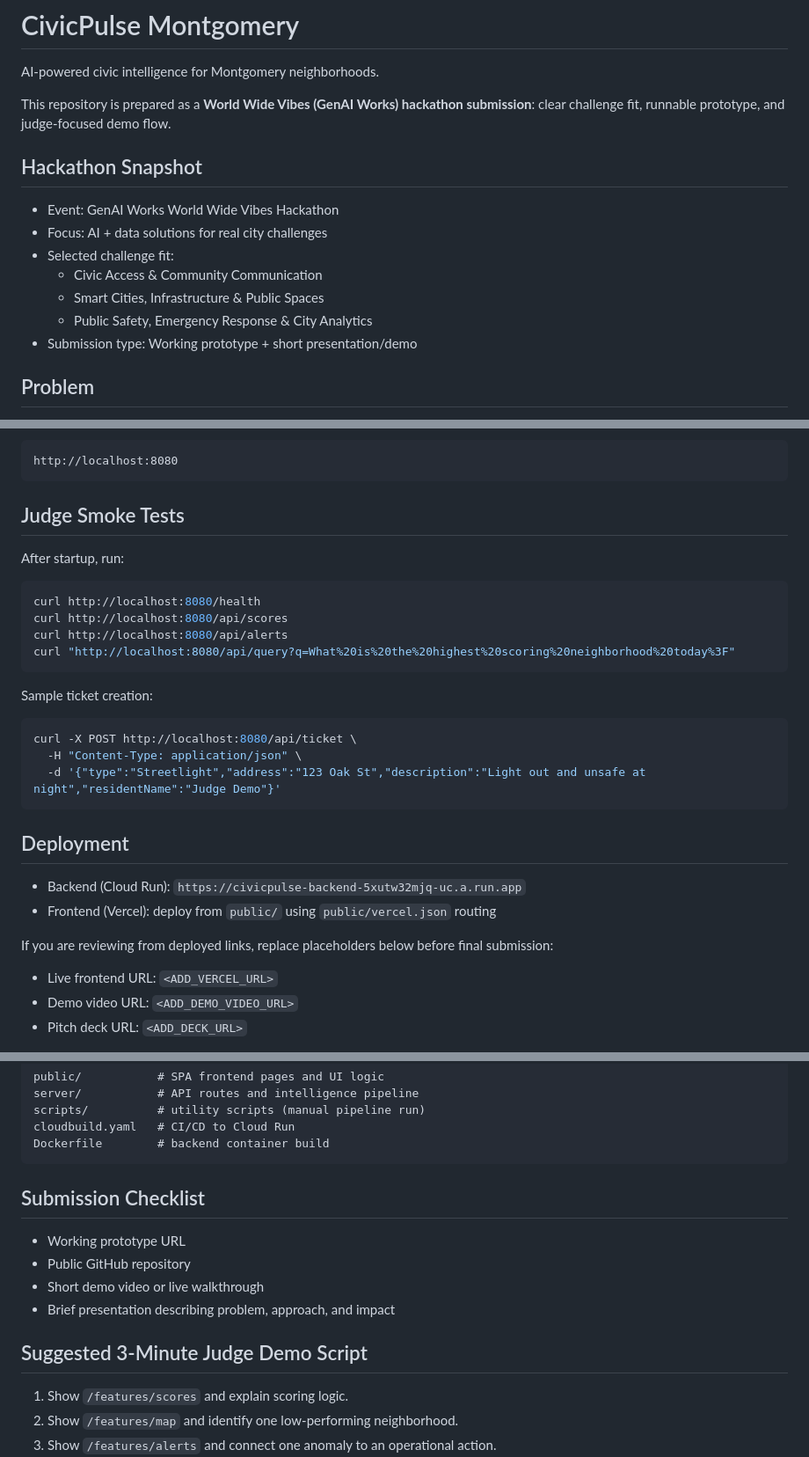
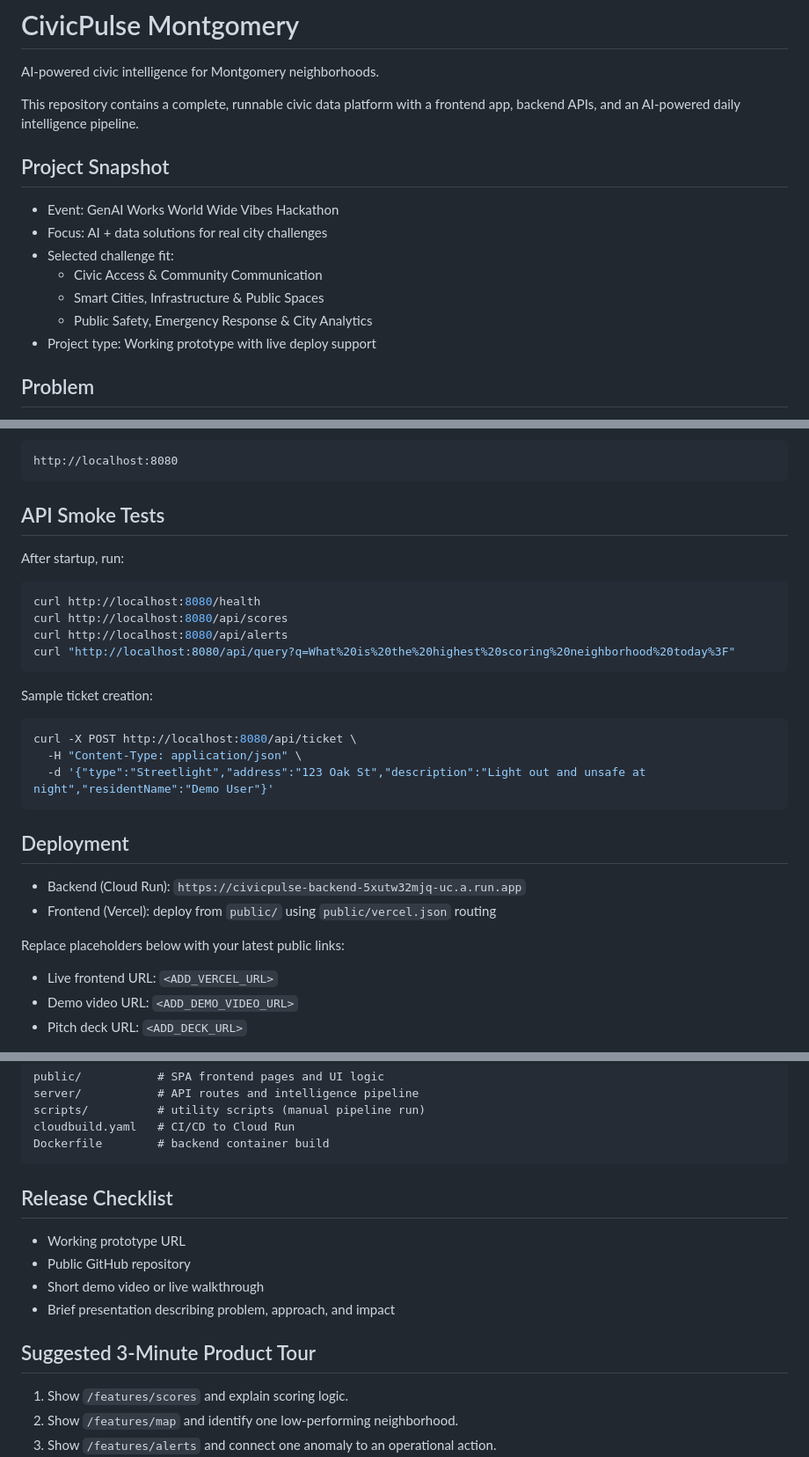
Before and after one commit to ibtisamafzal/CivicPulse, a Markdown page: README.md, 3 parts joined by grey strips. Shown at 88% size. Drawn GitHub-style.

````diff
--- a/README.md
+++ b/README.md
@@ -2,9 +2,9 @@
 
 AI-powered civic intelligence for Montgomery neighborhoods.
 
-This repository is prepared as a **World Wide Vibes (GenAI Works) hackathon submission**: clear challenge fit, runnable prototype, and judge-focused demo flow.
+This repository contains a complete, runnable civic data platform with a frontend app, backend APIs, and an AI-powered daily intelligence pipeline.
 
-## Hackathon Snapshot
+## Project Snapshot
 
 - Event: GenAI Works World Wide Vibes Hackathon
 - Focus: AI + data solutions for real city challenges
@@ -12,7 +12,7 @@ This repository is prepared as a **World Wide Vibes (GenAI Works) hackathon subm
   - Civic Access & Community Communication
   - Smart Cities, Infrastructure & Public Spaces
   - Public Safety, Emergency Response & City Analytics
-- Submission type: Working prototype + short presentation/demo
+- Project type: Working prototype with live deploy support
 
 ## Problem
 
@@ -174,7 +174,7 @@ npm start
 http://localhost:8080
 ```
 
-## Judge Smoke Tests
+## API Smoke Tests
 
 After startup, run:
 
@@ -190,7 +190,7 @@ Sample ticket creation:
 ```bash
 curl -X POST http://localhost:8080/api/ticket \
   -H "Content-Type: application/json" \
-  -d '{"type":"Streetlight","address":"123 Oak St","description":"Light out and unsafe at night","residentName":"Judge Demo"}'
+  -d '{"type":"Streetlight","address":"123 Oak St","description":"Light out and unsafe at night","residentName":"Demo User"}'
 ```
 
 ## Deployment
@@ -198,7 +198,7 @@ curl -X POST http://localhost:8080/api/ticket \
 - Backend (Cloud Run): `https://civicpulse-backend-5xutw32mjq-uc.a.run.app`
 - Frontend (Vercel): deploy from `public/` using `public/vercel.json` routing
 
-If you are reviewing from deployed links, replace placeholders below before final submission:
+Replace placeholders below with your latest public links:
 
 - Live frontend URL: `<ADD_VERCEL_URL>`
 - Demo video URL: `<ADD_DEMO_VIDEO_URL>`
@@ -233,14 +233,14 @@ cloudbuild.yaml   # CI/CD to Cloud Run
 Dockerfile        # backend container build
 ```
 
-## Submission Checklist
+## Release Checklist
 
 - Working prototype URL
 - Public GitHub repository
 - Short demo video or live walkthrough
 - Brief presentation describing problem, approach, and impact
 
-## Suggested 3-Minute Judge Demo Script
+## Suggested 3-Minute Product Tour
 
 1. Show `/features/scores` and explain scoring logic.
 2. Show `/features/map` and identify one low-performing neighborhood.
````
Also changed, not shown: other parts of README.md (+12 -12 lines).
